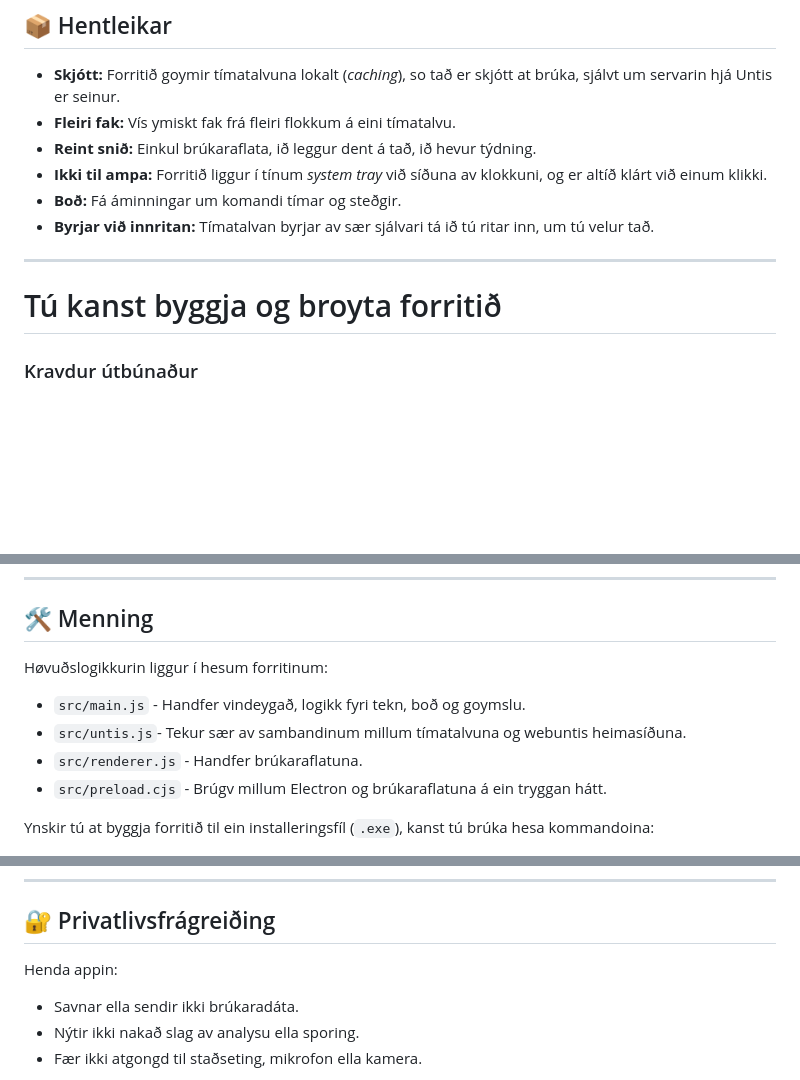
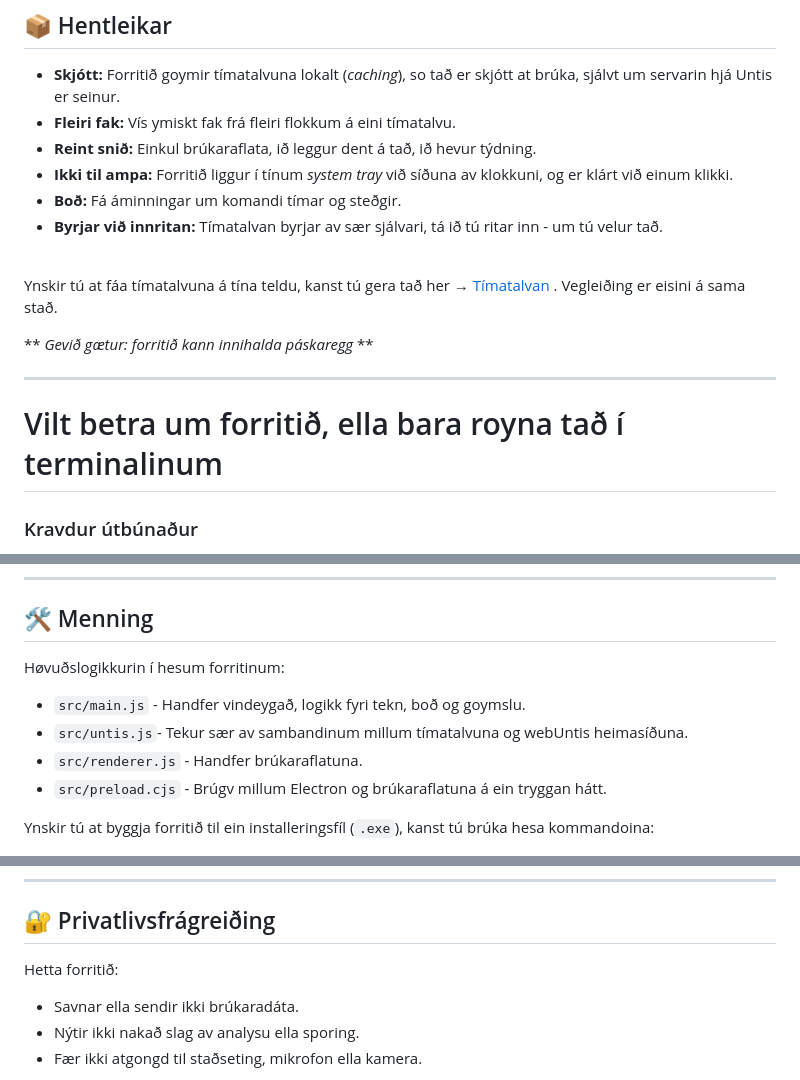
Before and after one commit to Timatalvan/Timatalvan, a Markdown page: README.md, 3 parts joined by grey strips. GitHub-like rendering; blank space fills up the shorter version.

```diff
--- a/README.md
+++ b/README.md
@@ -40,14 +40,21 @@ Endamálið við verkætlanini er at gera tað lættari og skjótari at síggja
 -   **Skjótt:** Forritið goymir tímatalvuna lokalt (*caching*), so tað er skjótt at brúka, sjálvt um servarin hjá Untis er seinur.
 -   **Fleiri fak:** Vís ymiskt fak frá fleiri flokkum á eini tímatalvu.
 -   **Reint snið:** Einkul brúkaraflata, ið leggur dent á tað, ið hevur týdning.
--   **Ikki til ampa:** Forritið liggur í tínum *system tray* við síðuna av klokkuni, og er altíð klárt við einum klikki.
+-   **Ikki til ampa:** Forritið liggur í tínum *system tray* við síðuna av klokkuni, og er klárt við einum klikki.
 -   **Boð:** Fá áminningar um komandi tímar og steðgir.
--   **Byrjar við innritan:** Tímatalvan byrjar av sær sjálvari tá ið tú ritar inn, um tú velur tað.
+-   **Byrjar við innritan:** Tímatalvan byrjar av sær sjálvari, tá ið tú ritar inn - um tú velur tað.
 
+<br>
+
+Ynskir tú at fáa tímatalvuna á tína teldu, kanst tú gera tað her &rarr; [Tímatalvan](https://drive.google.com/drive/folders/1woR5El6N9R-dJjr69zTJUhJhPGfaQ-sg?usp=drive_link)
+. Vegleiðing er eisini á sama stað.
+<br>
+
+** *Gevið gætur: forritið kann innihalda páskaregg* **
 
 ---
 
-# Tú kanst byggja og broyta forritið
+# Vilt betra um forritið, ella bara royna tað í terminalinum
 
 ### Kravdur útbúnaður
 - [Node.js](https://nodejs.org/)
@@ -72,9 +79,9 @@ npm start
 
 ## 🛠 Menning
 
-Høvuðslogikkurin liggur í hesum forritinum:
+Høvuðslogikkurin í hesum forritinum:
 - `src/main.js` - Handfer vindeygað, logikk fyri tekn, boð og goymslu.
-- `src/untis.js`- Tekur sær av sambandinum millum tímatalvuna og webuntis heimasíðuna.
+- `src/untis.js`- Tekur sær av sambandinum millum tímatalvuna og webUntis heimasíðuna.
 - `src/renderer.js` - Handfer brúkaraflatuna.
 - `src/preload.cjs` - Brúgv millum Electron og brúkaraflatuna á ein tryggan hátt.
 
@@ -102,7 +109,7 @@ Verkætlanin er útgivin undir **MIT Lisensinum**. Sí `LICENSE` fyri meira kunn
 
 ## 🔐 Privatlivsfrágreiðing
 
-Henda appin:
+Hetta forritið:
 - Savnar ella sendir ikki brúkaradáta.
 - Nýtir ikki nakað slag av analysu ella sporing.
 - Fær ikki atgongd til staðseting, mikrofon ella kamera.
```
Also changed, not shown: other parts of README.md (+1 -1 lines).
